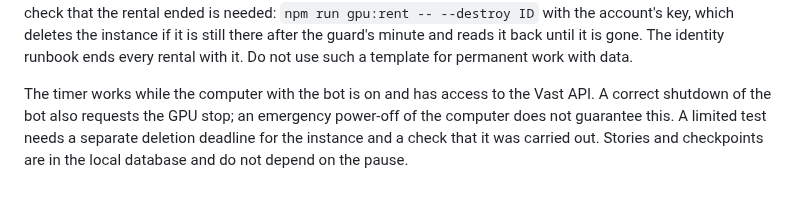
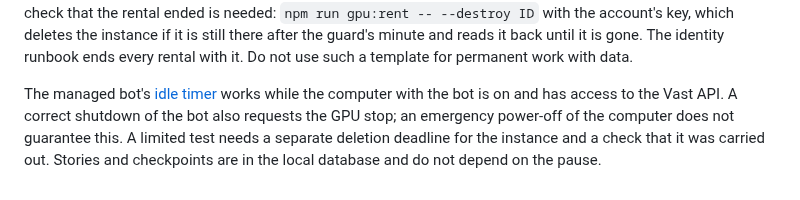
Before and after one commit to jointsome0-lgtm/simple-story-chat, a Markdown page: docs/gpu.md, the part around the change. GitHub-like rendering.

Commit message:
Name the managed bot's idle timer as the one that needs the bot's computer, now that the container guard is described just before it
Co-Authored-By: Claude Opus 5.5 <noreply@anthropic.com>
Claude-Session: https://claude.ai/code/session_011Z8fAUtDxZeb4j9HQjMrdN

```diff
--- a/docs/gpu.md
+++ b/docs/gpu.md
@@ -266,7 +266,7 @@ Stopping the model process or the SSH tunnel does not end the rental. The manage
 
 `gpu/trial-onstart.sh` is meant only for a one-time run on artificial stories. As a Vast onstart script it saves the initial deadline and requests the deletion of its own instance after three hours, or after the one or two that `gpu/rent.mjs --hours` asked for; a repeated start does not extend the deadline. The guard reads the deadline file again every ten seconds and takes an earlier time, never a later one, so `ssh ALIAS 'date +%s > /root/.simple-chat-trial-deadline'` ends the rental within ten seconds: the "we're done" of the [identity runbook](identity-experiment.md#termination). It uses only the `CONTAINER_API_KEY` issued to this instance. You can pass `SIMPLE_CHAT_SSH_PUBLIC_KEY` to add a public key only inside this container. The script is not a Vast money limit: a disconnected container does not run its timer, and a network failure can delay the deletion. An external check that the rental ended is needed: `npm run gpu:rent -- --destroy ID` with the account's key, which deletes the instance if it is still there after the guard's minute and reads it back until it is gone. The identity runbook ends every rental with it. Do not use such a template for permanent work with data.
 
-The timer works while the computer with the bot is on and has access to the Vast API.
+The managed bot's [idle timer](llama-cpp.md#managed-gpu) works while the computer with the bot is on and has access to the Vast API.
 A correct shutdown of the bot also requests the GPU stop; an emergency power-off
 of the computer does not guarantee this. A limited test needs a separate deletion
 deadline for the instance and a check that it was carried out. Stories and checkpoints are
```
